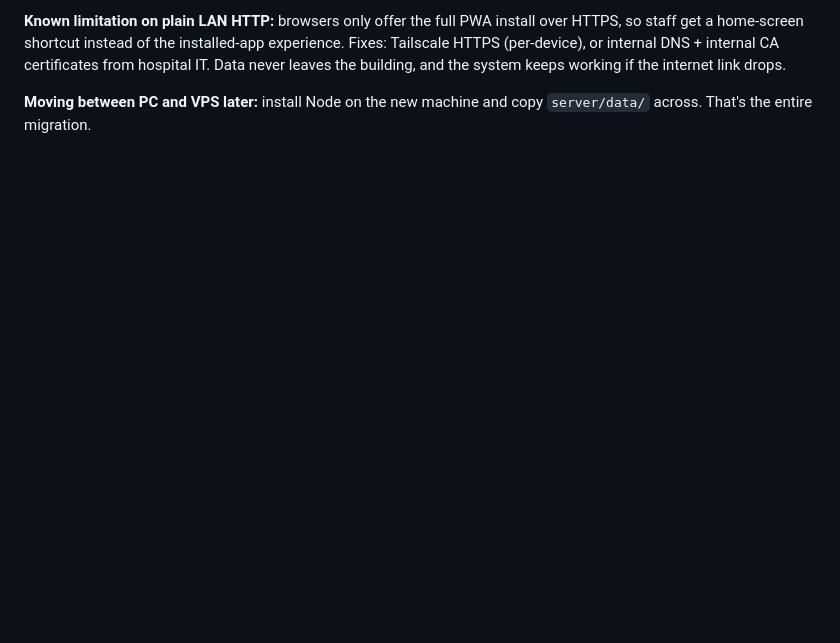
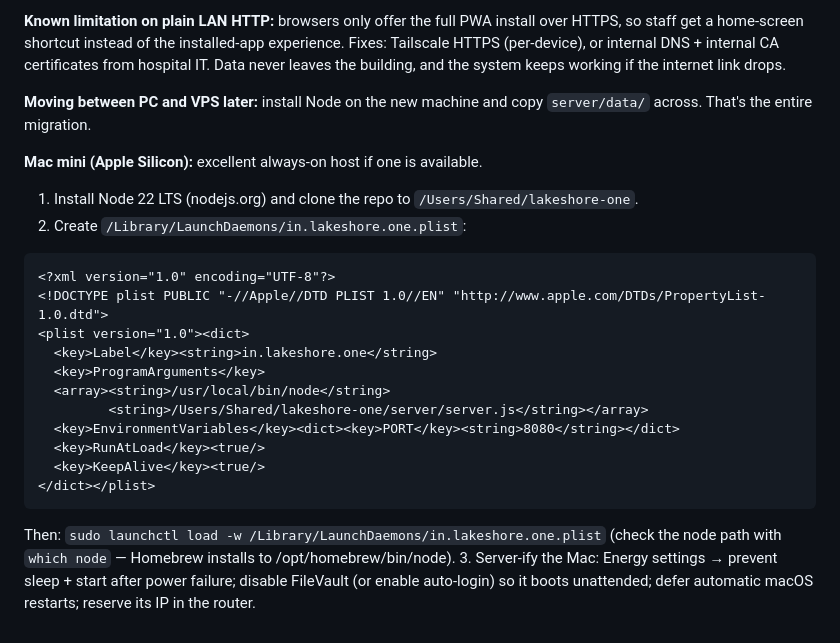
Before and after one commit to sameeraj89/lakeshore-one, a Markdown page: server/README.md, the part around the change. Rendered like a GitHub page; blank space fills up the shorter version.

Commit message:
Deploy guide: add Mac mini (launchd) hosting instructions
Co-Authored-By: Claude Fable 5 <noreply@anthropic.com>
Claude-Session: https://claude.ai/code/session_01H98c4X93g2AXfMWDwcsy91

````diff
--- a/server/README.md
+++ b/server/README.md
@@ -117,3 +117,25 @@ building, and the system keeps working if the internet link drops.
 
 **Moving between PC and VPS later:** install Node on the new machine and copy
 `server/data/` across. That's the entire migration.
+
+**Mac mini (Apple Silicon):** excellent always-on host if one is available.
+1. Install Node 22 LTS (nodejs.org) and clone the repo to `/Users/Shared/lakeshore-one`.
+2. Create `/Library/LaunchDaemons/in.lakeshore.one.plist`:
+```xml
+<?xml version="1.0" encoding="UTF-8"?>
+<!DOCTYPE plist PUBLIC "-//Apple//DTD PLIST 1.0//EN" "http://www.apple.com/DTDs/PropertyList-1.0.dtd">
+<plist version="1.0"><dict>
+  <key>Label</key><string>in.lakeshore.one</string>
+  <key>ProgramArguments</key>
+  <array><string>/usr/local/bin/node</string>
+         <string>/Users/Shared/lakeshore-one/server/server.js</string></array>
+  <key>EnvironmentVariables</key><dict><key>PORT</key><string>8080</string></dict>
+  <key>RunAtLoad</key><true/>
+  <key>KeepAlive</key><true/>
+</dict></plist>
+```
+   Then: `sudo launchctl load -w /Library/LaunchDaemons/in.lakeshore.one.plist`
+   (check the node path with `which node` — Homebrew installs to /opt/homebrew/bin/node).
+3. Server-ify the Mac: Energy settings → prevent sleep + start after power
+   failure; disable FileVault (or enable auto-login) so it boots unattended;
+   defer automatic macOS restarts; reserve its IP in the router.
````
